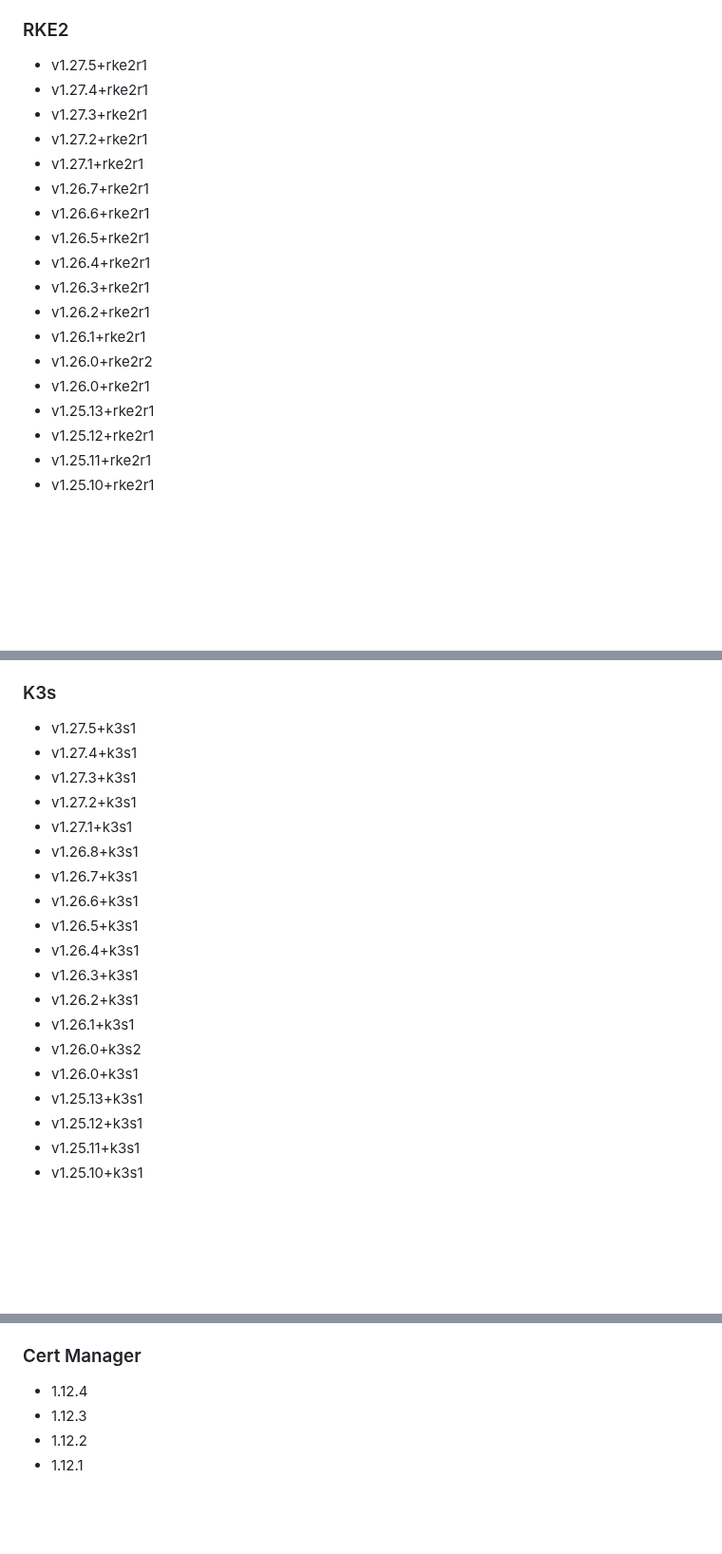
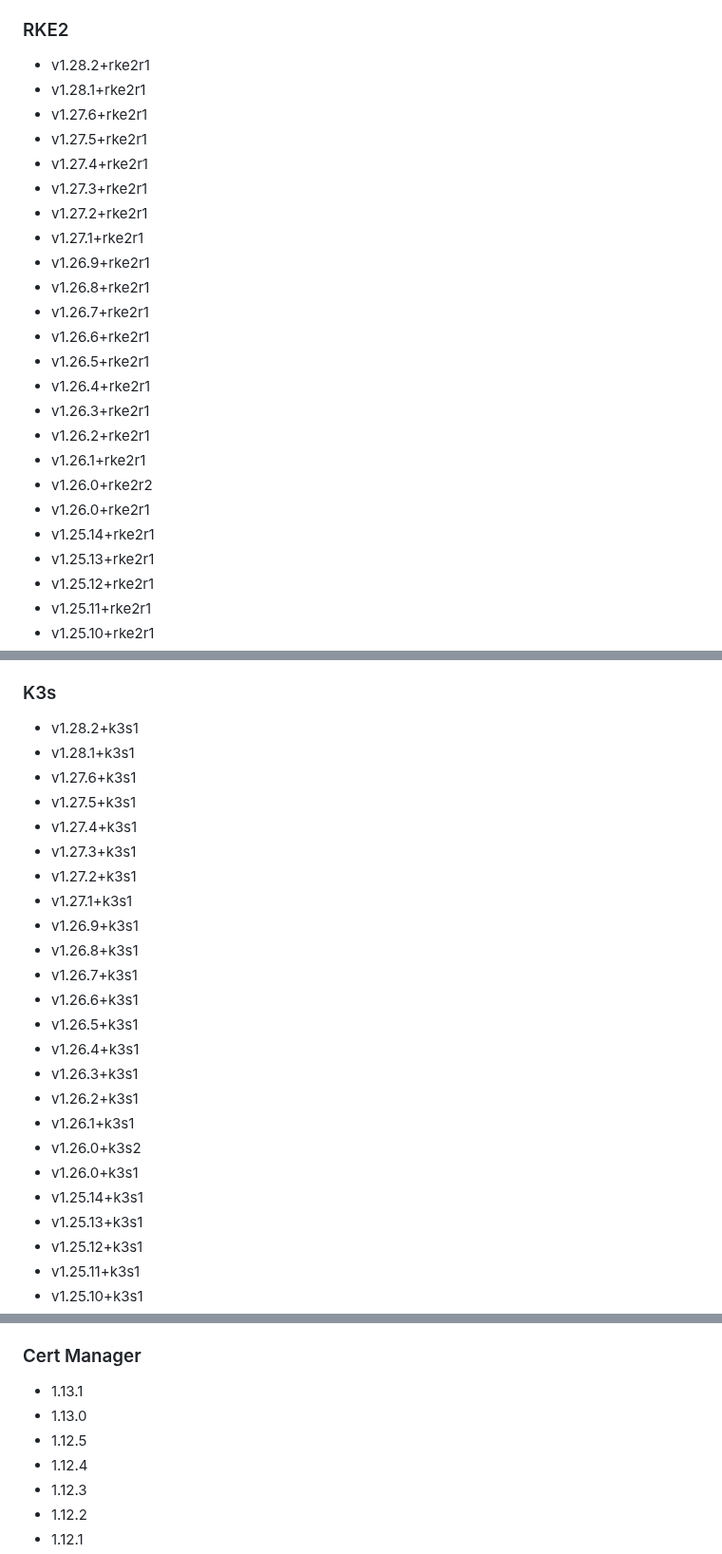
Before and after one commit to rancherfederal/carbide-releases, a Markdown page: SUPPORTED_VERSIONS.md, 3 parts joined by grey strips. Shown at 95% size. Rendered like a GitHub page; blank space fills up the shorter version.

```diff
--- a/SUPPORTED_VERSIONS.md
+++ b/SUPPORTED_VERSIONS.md
@@ -36,11 +36,16 @@ This is a list of the supported products/versions of the Rancher Product Portfol
 * v2.5.13
 
 ### RKE2
+* v1.28.2+rke2r1
+* v1.28.1+rke2r1
+* v1.27.6+rke2r1
 * v1.27.5+rke2r1
 * v1.27.4+rke2r1
 * v1.27.3+rke2r1
 * v1.27.2+rke2r1
 * v1.27.1+rke2r1
+* v1.26.9+rke2r1
+* v1.26.8+rke2r1
 * v1.26.7+rke2r1
 * v1.26.6+rke2r1
 * v1.26.5+rke2r1
@@ -50,6 +55,7 @@ This is a list of the supported products/versions of the Rancher Product Portfol
 * v1.26.1+rke2r1
 * v1.26.0+rke2r2
 * v1.26.0+rke2r1
+* v1.25.14+rke2r1
 * v1.25.13+rke2r1
 * v1.25.12+rke2r1
 * v1.25.11+rke2r1
@@ -97,11 +103,15 @@ This is a list of the supported products/versions of the Rancher Product Portfol
 * v1.22.12+rke2r1
 
 ### K3s
+* v1.28.2+k3s1
+* v1.28.1+k3s1
+* v1.27.6+k3s1
 * v1.27.5+k3s1
 * v1.27.4+k3s1
 * v1.27.3+k3s1
 * v1.27.2+k3s1
 * v1.27.1+k3s1
+* v1.26.9+k3s1
 * v1.26.8+k3s1
 * v1.26.7+k3s1
 * v1.26.6+k3s1
@@ -112,6 +122,7 @@ This is a list of the supported products/versions of the Rancher Product Portfol
 * v1.26.1+k3s1
 * v1.26.0+k3s2
 * v1.26.0+k3s1
+* v1.25.14+k3s1
 * v1.25.13+k3s1
 * v1.25.12+k3s1
 * v1.25.11+k3s1
@@ -253,6 +264,9 @@ This is a list of the supported products/versions of the Rancher Product Portfol
 * 4.0.0
 
 ### Cert Manager
+* 1.13.1
+* 1.13.0
+* 1.12.5
 * 1.12.4
 * 1.12.3
 * 1.12.2
```
